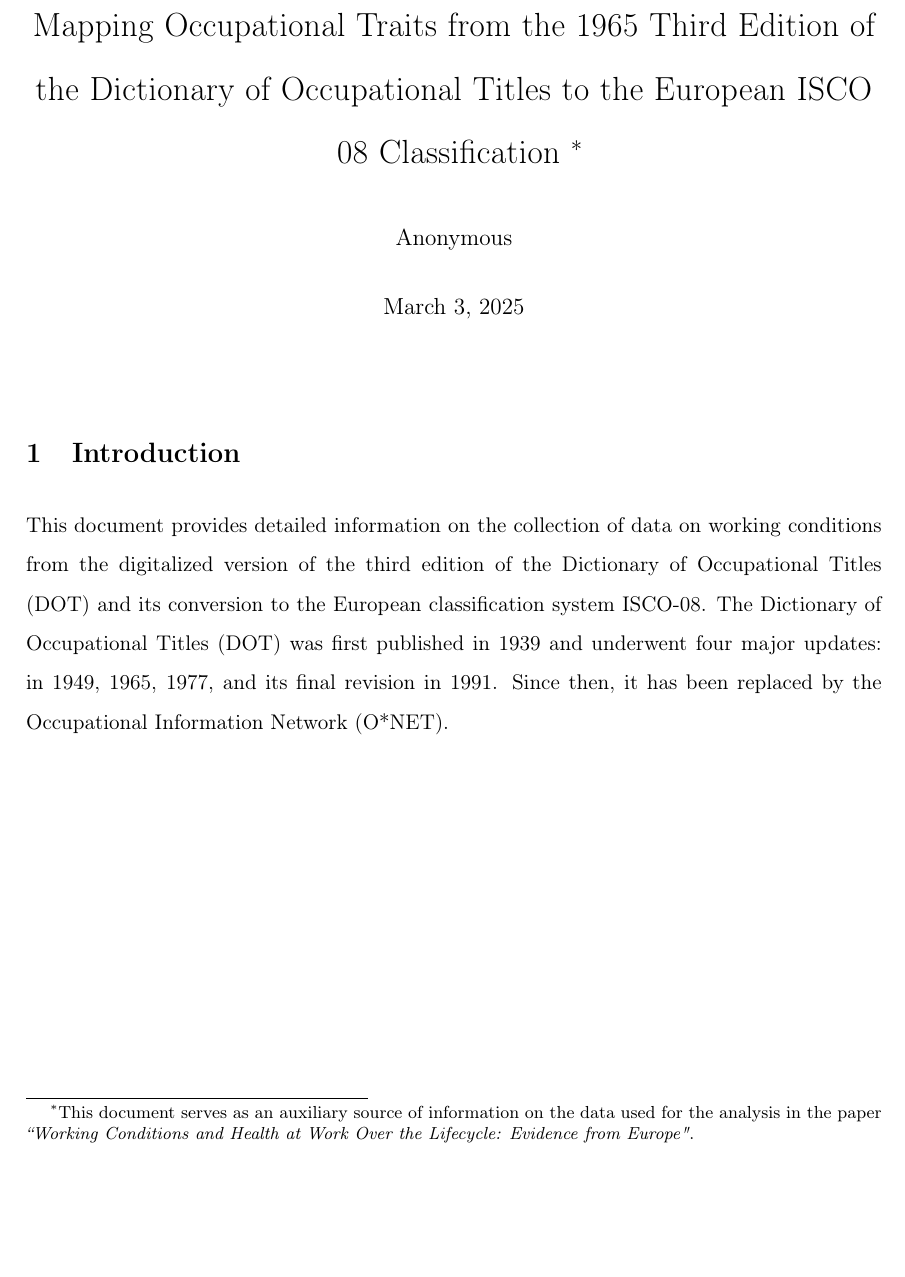
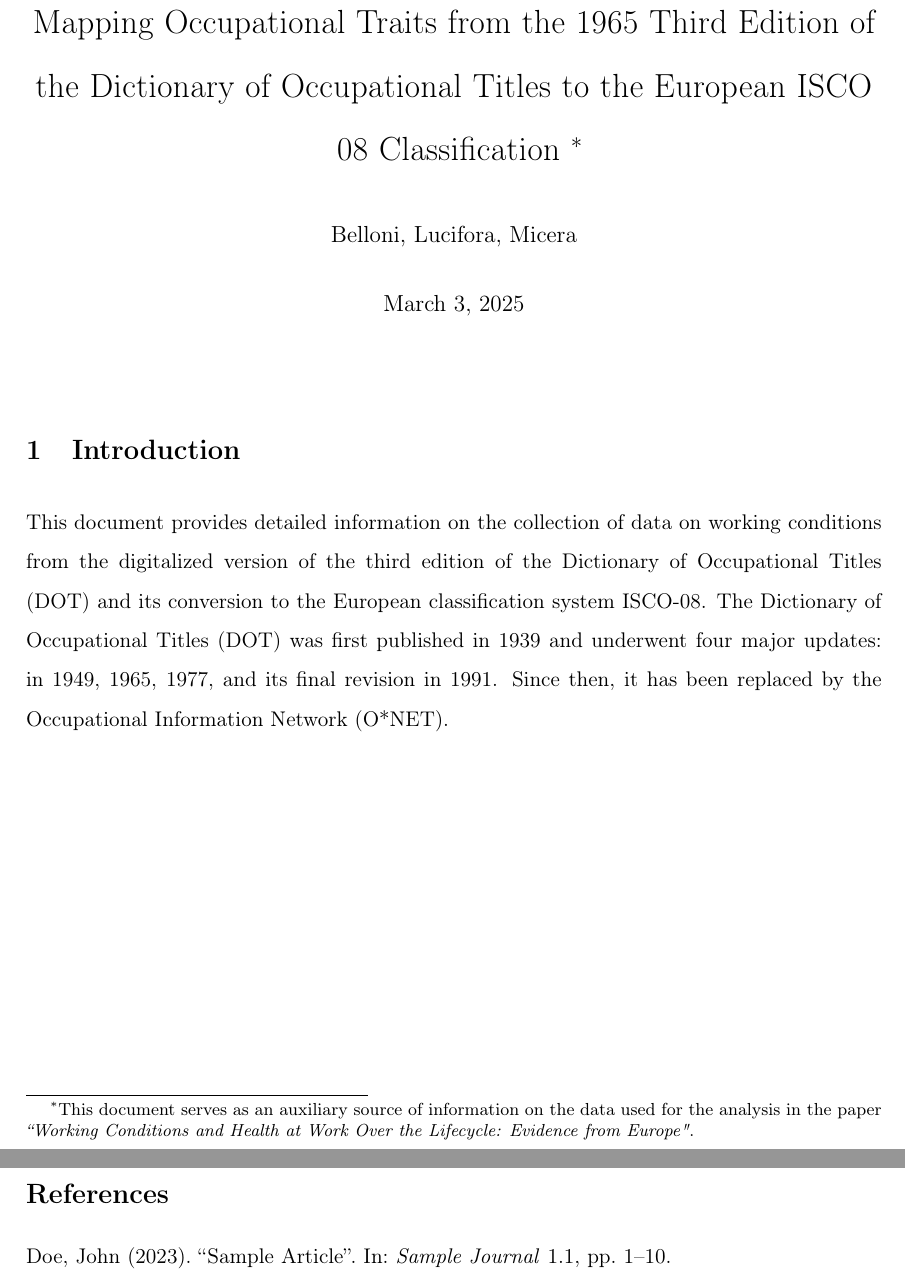
Before and after one commit to paolomicera/DOT3rd-ISCO08, a LaTeX document (main.tex, which reads refs.bib): part of the page before the commit and two parts of pages 1 and 2 of 2 after it, the two joined at a grey line, cut so that both start at the same text, the shorter picture padded with empty space. Compiled offline with pdfLaTeX.

Commit message:
attempt for bib

```diff
--- a/main.tex
+++ b/main.tex
@@ -53,7 +53,7 @@
 
 \title{Mapping Occupational Traits from the 1965 Third Edition of the Dictionary of Occupational Titles to the European ISCO 08 Classification \thanks{This document serves as an auxiliary source of information on the data used for the analysis in the paper \textit{``Working Conditions and Health at Work Over the Lifecycle: Evidence from Europe"}.}}
 
-\author{Anonymous} % oppure lascia \author{}
+\author{Belloni, Lucifora, Micera}
 
 \date{\today}
 
@@ -65,6 +65,13 @@
 This document provides detailed information on the collection of data on working conditions from the digitalized version of the third edition of the Dictionary of Occupational Titles (DOT) and its conversion to the European classification system ISCO-08.
 The Dictionary of Occupational Titles (DOT) was first published in 1939 and underwent four major updates: in 1949, 1965, 1977, and its final revision in 1991. Since then, it has been replaced by the Occupational Information Network (O*NET).
 
+
+
+
+
+
+\newpage
+\nocite{*}
 \printbibliography
 
 \end{document}
--- /dev/null
+++ b/refs.bib
@@ -0,0 +1,3 @@
+@article{sample2023,
+  author = {John Doe},
+  title = {Sample Article},
```
Also changed, not shown: main.bbl, main.pdf, refs.bib (6 more changed lines), 7 other files.
